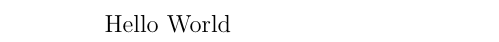
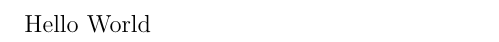
Before and after one commit to joewhalen/masters, a LaTeX document (jwhalen_proposal.tex): part of the page, cut so that both start at the same text. Compiled offline with pdfLaTeX.

```diff
--- a/jwhalen_proposal.tex
+++ b/jwhalen_proposal.tex
@@ -1,5 +1,8 @@
 \documentclass[12pt, letterpaper]{article}
-
+\usepackage[margin=1in]{geometry}
+\usepackage{amsmath}
+\usepackage{setspace}
+\doublespacing
 \begin{document}
 Hello World
 \end{document}
```
Also changed, not shown: jwhalen_proposal.pdf (added).
